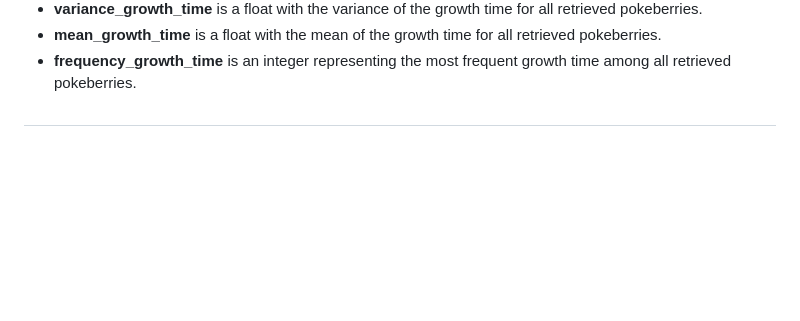
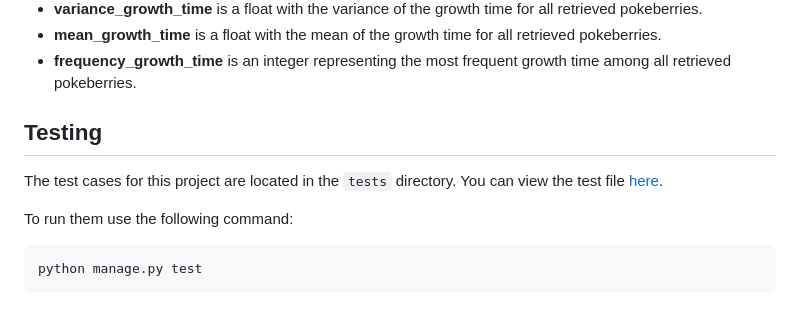
Before and after one commit to ignaciofrizzera/pokeberries-statistics-api, a Markdown page: README.md, the part around the change printed below. GitHub-like rendering; blank space fills up the shorter version.

Commit message:
testing: add tests section to the readme

````diff
--- a/README.md
+++ b/README.md
@@ -68,4 +68,11 @@ The response looks like this:
 * **mean_growth_time** is a float with the mean of the growth time for all retrieved pokeberries.
 * **frequency_growth_time** is an integer representing the most frequent growth time among all retrieved pokeberries.
 
-#
+## Testing
+
+The test cases for this project are located in the `tests` directory. You can view the test file [here](./tests/tests_berries.py).
+
+To run them use the following command:
+```bash
+python manage.py test
+```
````
Also changed, not shown: other parts of README.md (+3 -3 lines).
